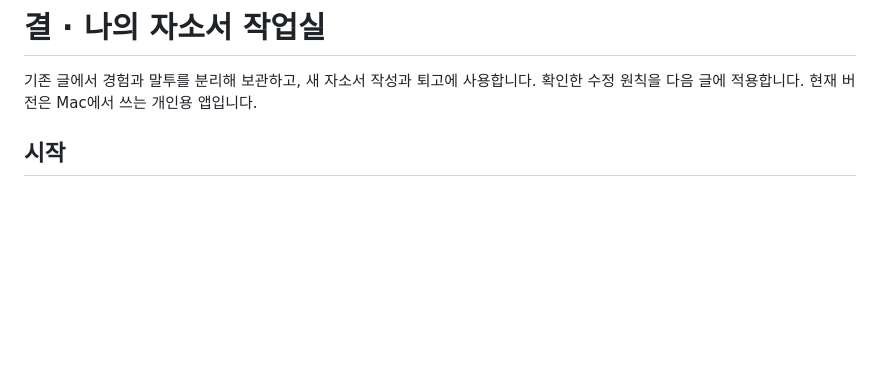
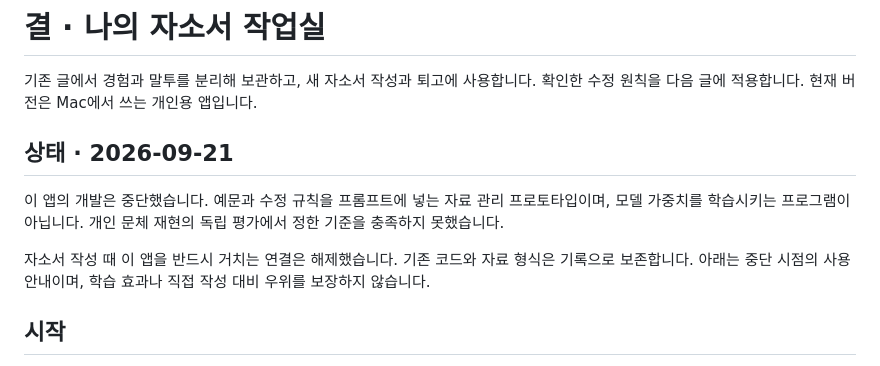
Before and after one commit to 1hyok/selfvoice, a Markdown page: README.md, the part around the change. Drawn GitHub-style; blank space fills up the shorter version.

Commit message:
Document discontinued prompting prototype and direct writing workflow

```diff
--- a/README.md
+++ b/README.md
@@ -1,6 +1,12 @@
 # 결 · 나의 자소서 작업실
 
 기존 글에서 경험과 말투를 분리해 보관하고, 새 자소서 작성과 퇴고에 사용합니다. 확인한 수정 원칙을 다음 글에 적용합니다. 현재 버전은 Mac에서 쓰는 개인용 앱입니다.
+
+## 상태 · 2026-09-21
+
+이 앱의 개발은 중단했습니다. 예문과 수정 규칙을 프롬프트에 넣는 자료 관리 프로토타입이며, 모델 가중치를 학습시키는 프로그램이 아닙니다. 개인 문체 재현의 독립 평가에서 정한 기준을 충족하지 못했습니다.
+
+자소서 작성 때 이 앱을 반드시 거치는 연결은 해제했습니다. 기존 코드와 자료 형식은 기록으로 보존합니다. 아래는 중단 시점의 사용 안내이며, 학습 효과나 직접 작성 대비 우위를 보장하지 않습니다.
 
 ## 시작
 
```
